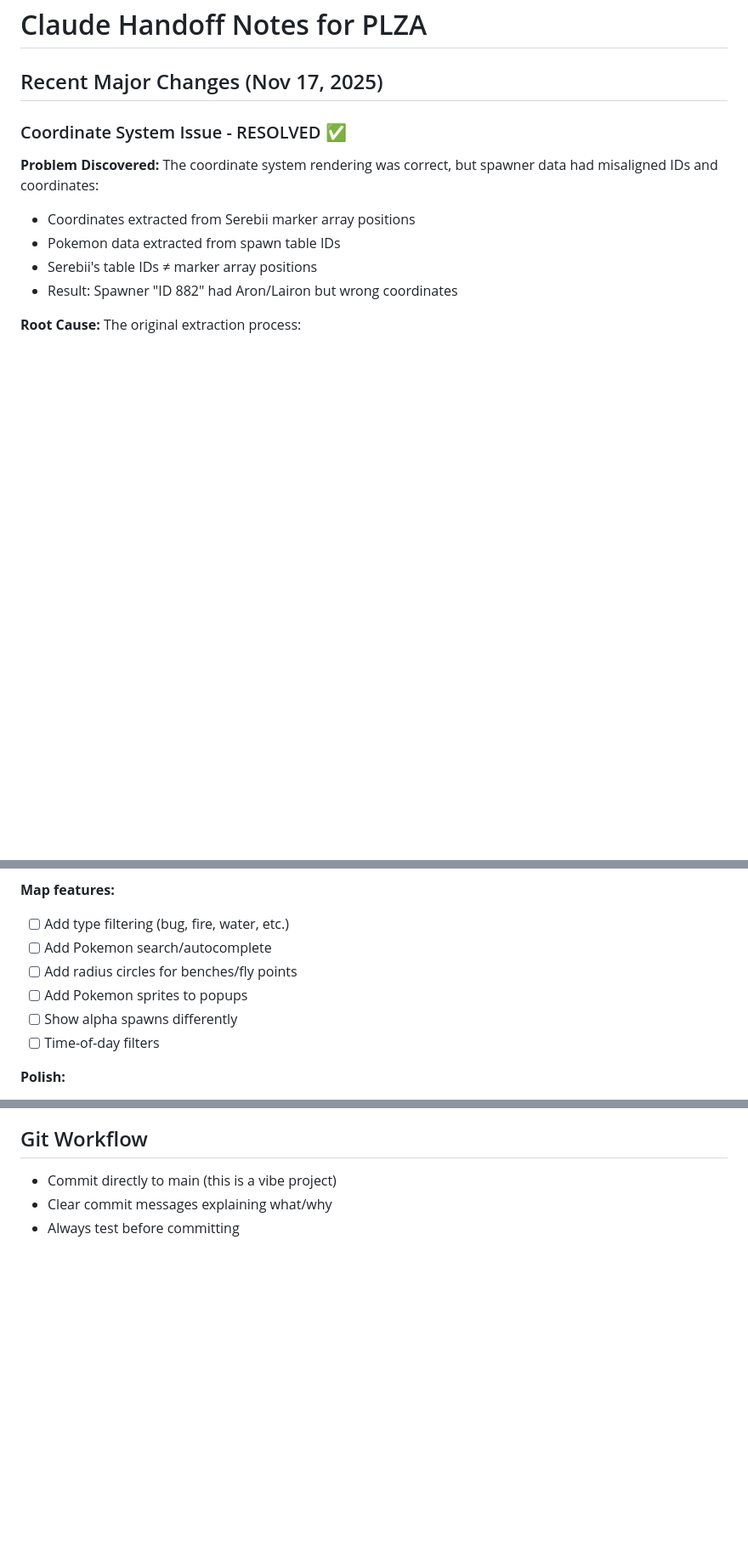
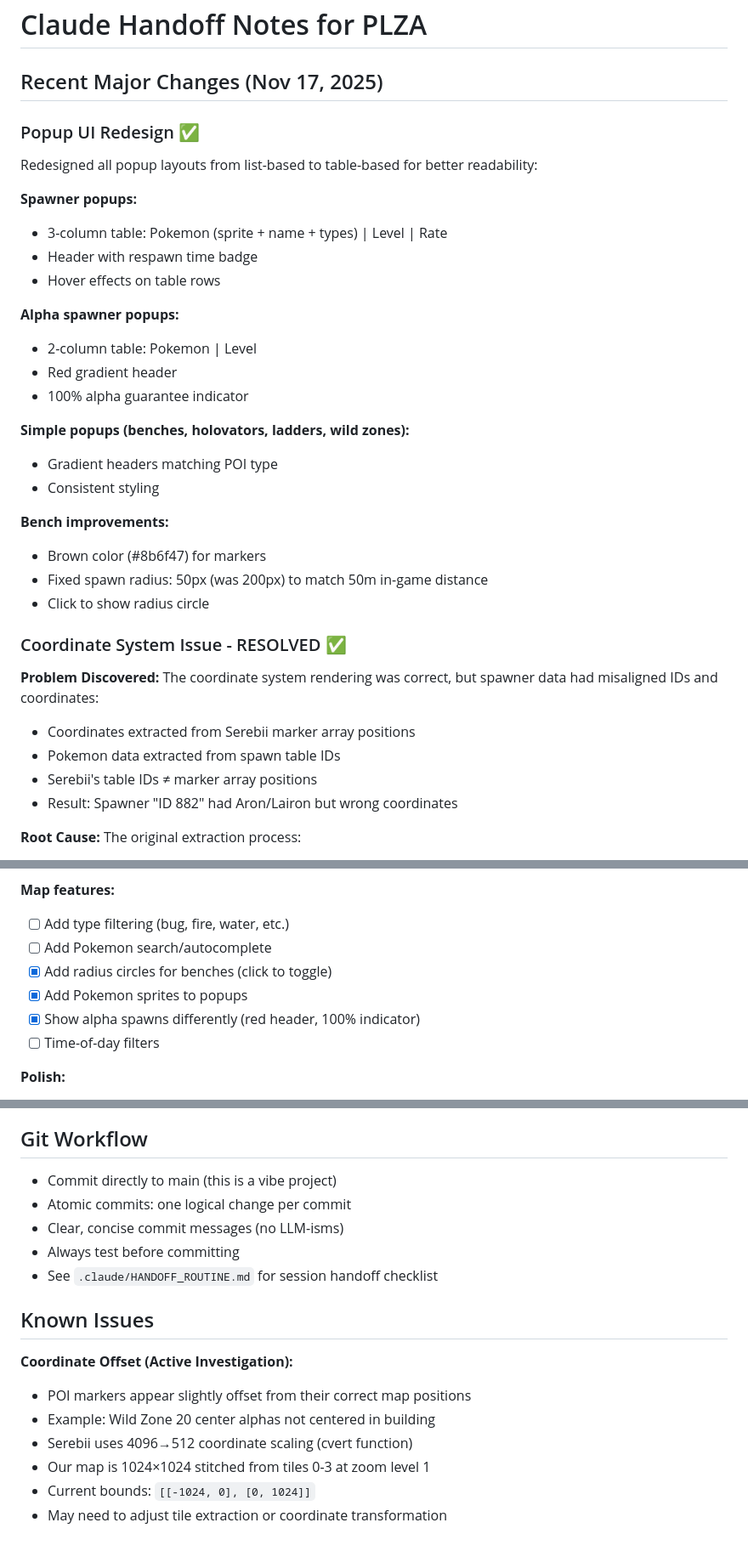
Before and after one commit to tuchandra/plza, a Markdown page: .claude/README.md, 3 parts joined by grey strips. Shown at 85% size. Rendered like a GitHub page; blank space fills up the shorter version.

Commit message:
docs: update handoff notes with popup redesign and known issues

```diff
--- a/.claude/README.md
+++ b/.claude/README.md
@@ -1,6 +1,29 @@
 # Claude Handoff Notes for PLZA
 
 ## Recent Major Changes (Nov 17, 2025)
+
+### Popup UI Redesign ✅
+
+Redesigned all popup layouts from list-based to table-based for better readability:
+
+**Spawner popups:**
+- 3-column table: Pokemon (sprite + name + types) | Level | Rate
+- Header with respawn time badge
+- Hover effects on table rows
+
+**Alpha spawner popups:**
+- 2-column table: Pokemon | Level
+- Red gradient header
+- 100% alpha guarantee indicator
+
+**Simple popups (benches, holovators, ladders, wild zones):**
+- Gradient headers matching POI type
+- Consistent styling
+
+**Bench improvements:**
+- Brown color (#8b6f47) for markers
+- Fixed spawn radius: 50px (was 200px) to match 50m in-game distance
+- Click to show radius circle
 
 ### Coordinate System Issue - RESOLVED ✅
 
@@ -153,9 +176,9 @@ cat public/data/spawners.json | jq '.[] | select(.lat > -251 and .lat < -250 and
 **Map features:**
 - [ ] Add type filtering (bug, fire, water, etc.)
 - [ ] Add Pokemon search/autocomplete
-- [ ] Add radius circles for benches/fly points
-- [ ] Add Pokemon sprites to popups
-- [ ] Show alpha spawns differently
+- [x] Add radius circles for benches (click to toggle)
+- [x] Add Pokemon sprites to popups
+- [x] Show alpha spawns differently (red header, 100% indicator)
 - [ ] Time-of-day filters
 
 **Polish:**
@@ -185,5 +208,17 @@ Deploy: Push to main → GitHub Actions → `public/` folder deployed
 ## Git Workflow
 
 - Commit directly to main (this is a vibe project)
-- Clear commit messages explaining what/why
+- Atomic commits: one logical change per commit
+- Clear, concise commit messages (no LLM-isms)
 - Always test before committing
+- See `.claude/HANDOFF_ROUTINE.md` for session handoff checklist
+
+## Known Issues
+
+**Coordinate Offset (Active Investigation):**
+- POI markers appear slightly offset from their correct map positions
+- Example: Wild Zone 20 center alphas not centered in building
+- Serebii uses 4096→512 coordinate scaling (cvert function)
+- Our map is 1024×1024 stitched from tiles 0-3 at zoom level 1
+- Current bounds: `[[-1024, 0], [0, 1024]]`
+- May need to adjust tile extraction or coordinate transformation
```
